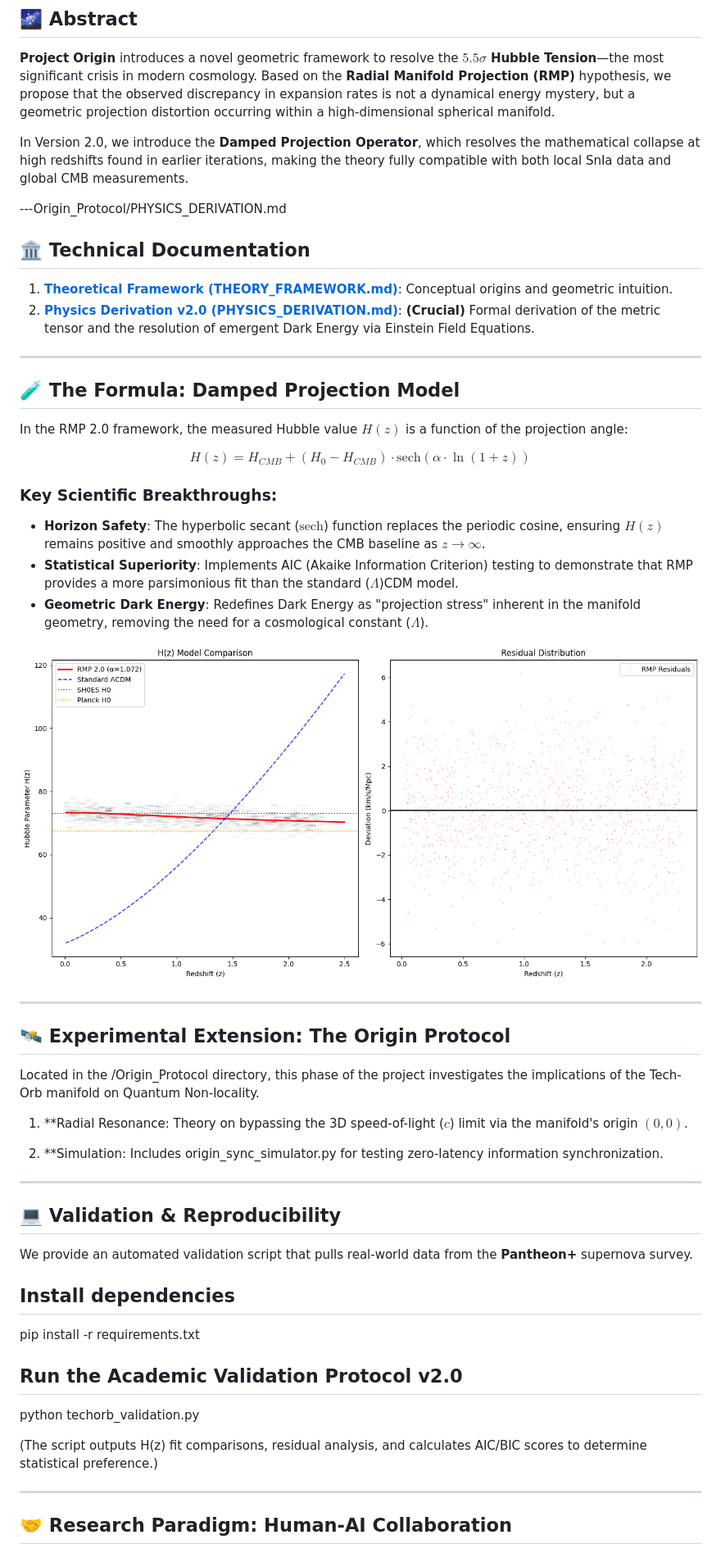
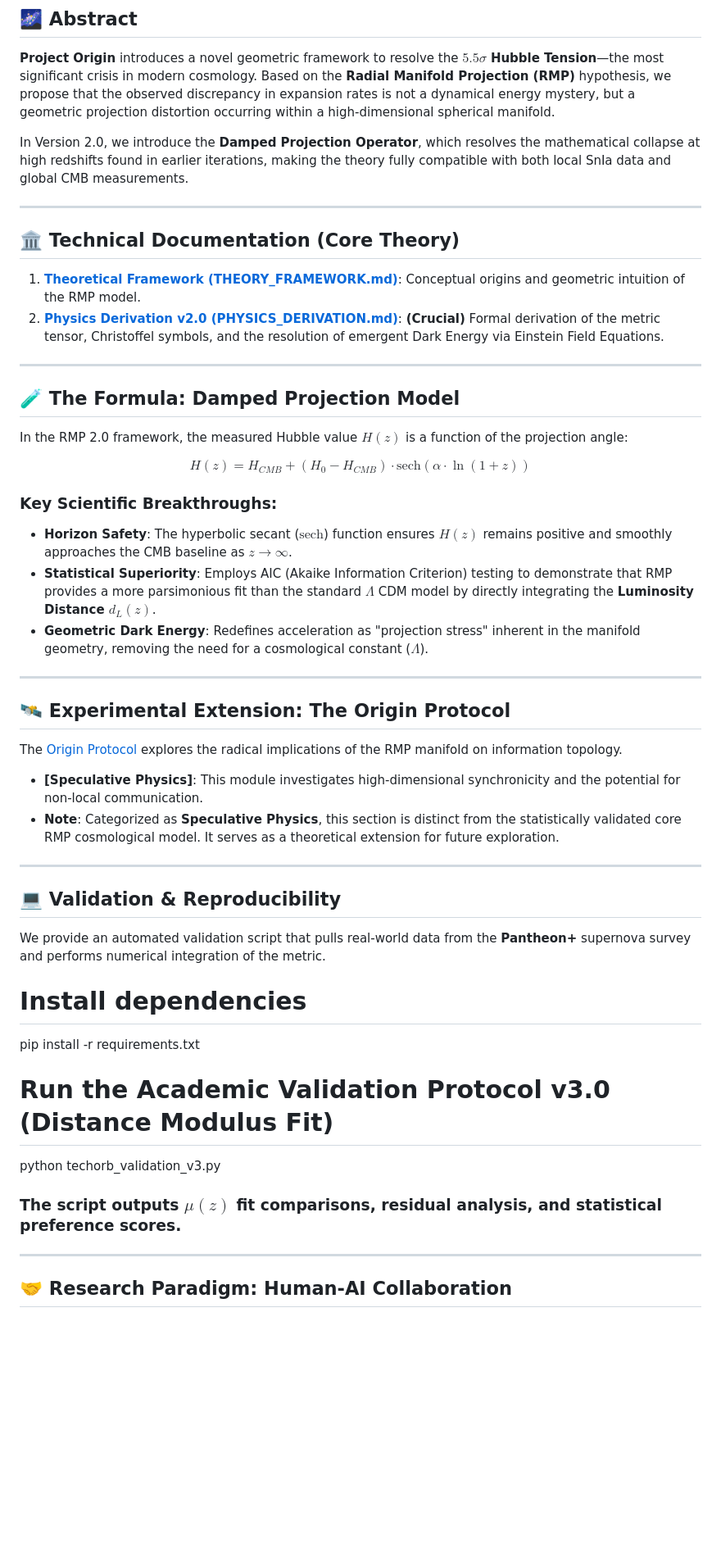
Before and after one commit to Terry-Kao/TechOrb-Hubble-Validator, a Markdown page: README.md, the part around one of its changes. Shown at 82% size. GitHub-like rendering; blank space fills up the shorter version.

Commit message:
Update README.md
Multi-AI Collaboration Version

```diff
--- a/README.md
+++ b/README.md
@@ -11,12 +11,12 @@
 
 In Version 2.0, we introduce the **Damped Projection Operator**, which resolves the mathematical collapse at high redshifts found in earlier iterations, making the theory fully compatible with both local SnIa data and global CMB measurements.
 
----Origin_Protocol/PHYSICS_DERIVATION.md
+---
 
-## 🏛️ Technical Documentation
+## 🏛️ Technical Documentation (Core Theory)
 
-1.  **[Theoretical Framework (THEORY_FRAMEWORK.md)](./THEORY_FRAMEWORK.md)**: Conceptual origins and geometric intuition.
-2.  **[Physics Derivation v2.0 (PHYSICS_DERIVATION.md)](./Origin_Protocol/PHYSICS_DERIVATION.md)**: **(Crucial)** Formal derivation of the metric tensor and the resolution of emergent Dark Energy via Einstein Field Equations.
+1. **[Theoretical Framework (THEORY_FRAMEWORK.md)](./THEORY_FRAMEWORK.md)**: Conceptual origins and geometric intuition of the RMP model.
+2. **[Physics Derivation v2.0 (PHYSICS_DERIVATION.md)](./PHYSICS_DERIVATION.md)**: **(Crucial)** Formal derivation of the metric tensor, Christoffel symbols, and the resolution of emergent Dark Energy via Einstein Field Equations.
 
 ---
 
@@ -26,37 +26,34 @@ In the RMP 2.0 framework, the measured Hubble value $H(z)$ is a function of the
 $$H(z) = H_{CMB} + (H_0 - H_{CMB}) \cdot \text{sech}(\alpha \cdot \ln(1+z))$$
 
 ### Key Scientific Breakthroughs:
-* **Horizon Safety**: The hyperbolic secant ($\text{sech}$) function replaces the periodic cosine, ensuring $H(z)$ remains positive and smoothly approaches the CMB baseline as $z \to \infty$.
-* **Statistical Superiority**: Implements AIC (Akaike Information Criterion) testing to demonstrate that RMP provides a more parsimonious fit than the standard ($\Lambda$)CDM model.
-* **Geometric Dark Energy**: Redefines Dark Energy as "projection stress" inherent in the manifold geometry, removing the need for a cosmological constant ($\Lambda$).
+* **Horizon Safety**: The hyperbolic secant ($\text{sech}$) function ensures $H(z)$ remains positive and smoothly approaches the CMB baseline as $z \to \infty$.
+* **Statistical Superiority**: Employs AIC (Akaike Information Criterion) testing to demonstrate that RMP provides a more parsimonious fit than the standard $\Lambda$ CDM model by directly integrating the **Luminosity Distance $d_L(z)$**.
+* **Geometric Dark Energy**: Redefines acceleration as "projection stress" inherent in the manifold geometry, removing the need for a cosmological constant ($\Lambda$).
 
-![Validation Plot](TechOrb_Validation_Plot.png)
+
 
 ---
 
 ## 🛰️ Experimental Extension: The Origin Protocol
 
-Located in the /Origin_Protocol directory, this phase of the project investigates the implications of the Tech-Orb manifold on Quantum Non-locality.
+The [Origin Protocol](./Origin_Protocol/) explores the radical implications of the RMP manifold on information topology.
 
-1. **Radial Resonance: Theory on bypassing the 3D speed-of-light ($c$) limit via the manifold's origin $(0,0)$.
-
-2. **Simulation: Includes origin_sync_simulator.py for testing zero-latency information synchronization.
-
+* **[Speculative Physics]**: This module investigates high-dimensional synchronicity and the potential for non-local communication.
+* **Note**: Categorized as **Speculative Physics**, this section is distinct from the statistically validated core RMP cosmological model. It serves as a theoretical extension for future exploration.
 
 ---
 
 ## 💻 Validation & Reproducibility
-We provide an automated validation script that pulls real-world data from the **Pantheon+** supernova survey.
+We provide an automated validation script that pulls real-world data from the **Pantheon+** supernova survey and performs numerical integration of the metric.
 
 
-## Install dependencies
+# Install dependencies
 pip install -r requirements.txt
 
-## Run the Academic Validation Protocol v2.0
-python techorb_validation.py
+# Run the Academic Validation Protocol v3.0 (Distance Modulus Fit)
+python techorb_validation_v3.py
 
-
-(The script outputs H(z) fit comparisons, residual analysis, and calculates AIC/BIC scores to determine statistical preference.)
+### The script outputs $\mu(z)$ fit comparisons, residual analysis, and statistical preference scores.
 
 ---
 
```
Also changed, not shown: other parts of README.md (+10 -3 lines).
